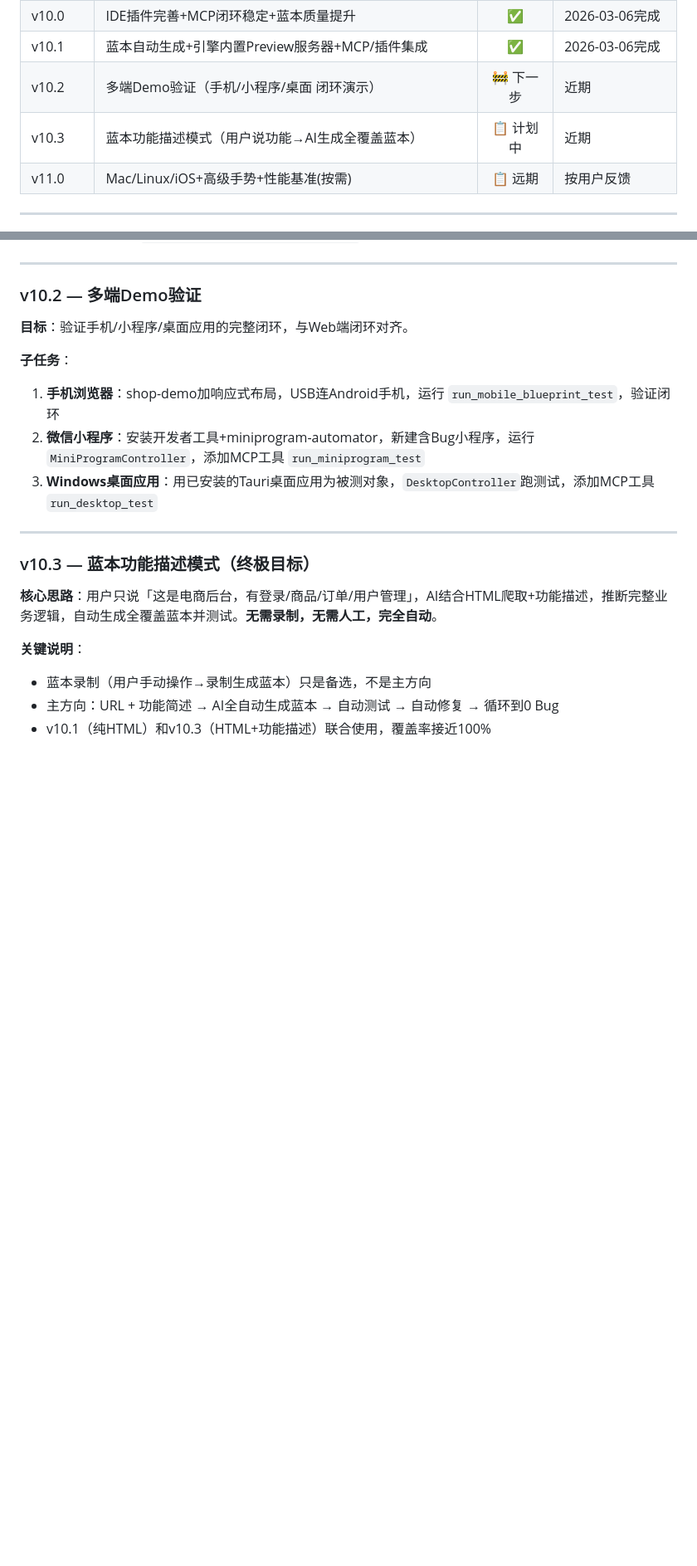
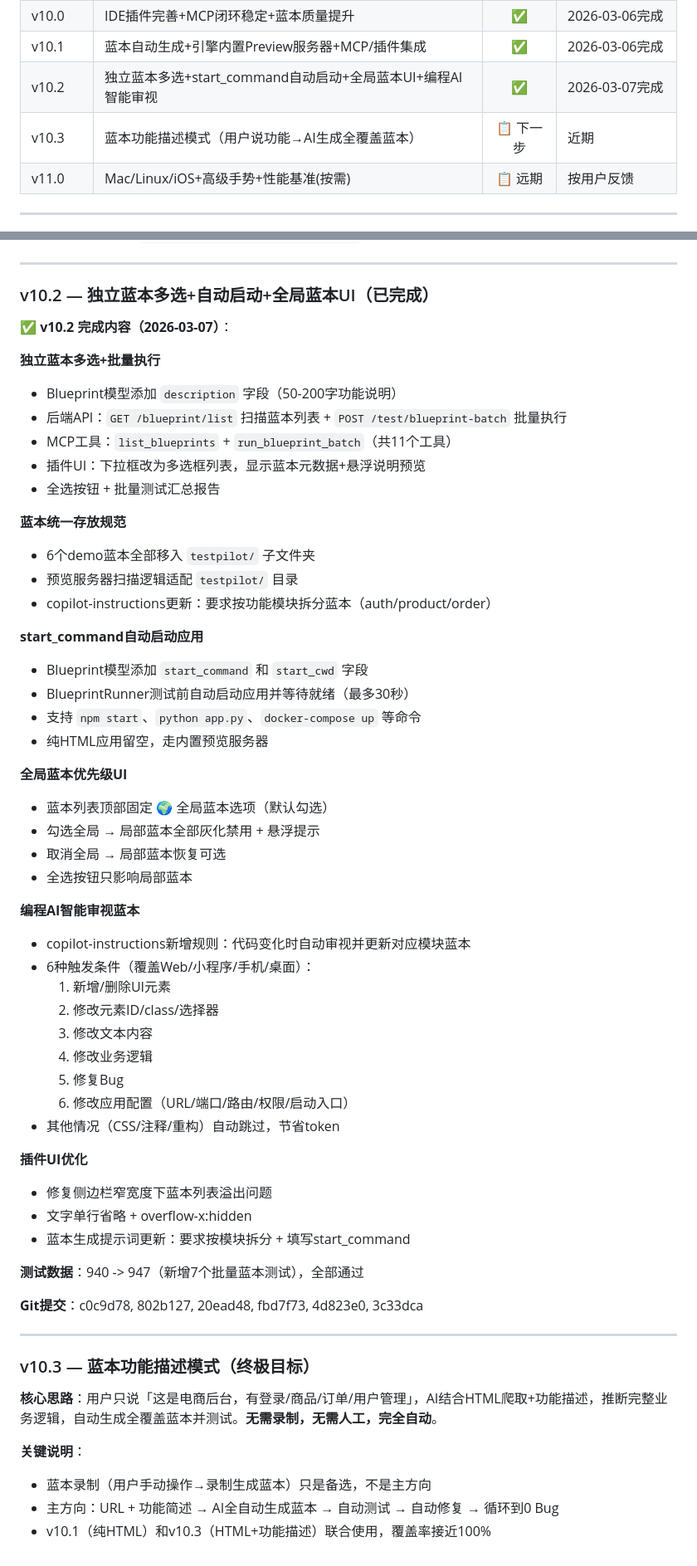
Before and after one commit to zcj220/TestPilotAI, a Markdown page: 项目规划.md, 2 parts joined by grey strips. Shown at 83% size. Drawn GitHub-style; blank space fills up the shorter version.

```diff
--- a/项目规划.md
+++ b/项目规划.md
@@ -1141,8 +1141,8 @@ TestPilot AI 核心引擎（通用，只需写一次）
 | v9.0 | 多端协同测试(协调器+AI扮演+录制回放+一致性+网络模拟+设备池) | ✅ | Phase1-3全部完成 |
 | v10.0 | IDE插件完善+MCP闭环稳定+蓝本质量提升 | ✅ | 2026-03-06完成 |
 | v10.1 | 蓝本自动生成+引擎内置Preview服务器+MCP/插件集成 | ✅ | 2026-03-06完成 |
-| v10.2 | 多端Demo验证（手机/小程序/桌面 闭环演示） | 🚧 下一步 | 近期 |
-| v10.3 | 蓝本功能描述模式（用户说功能→AI生成全覆盖蓝本） | 📋 计划中 | 近期 |
+| v10.2 | 独立蓝本多选+start_command自动启动+全局蓝本UI+编程AI智能审视 | ✅ | 2026-03-07完成 |
+| v10.3 | 蓝本功能描述模式（用户说功能→AI生成全覆盖蓝本） | 📋 下一步 | 近期 |
 | v11.0 | Mac/Linux/iOS+高级手势+性能基准(按需) | 📋 远期 | 按用户反馈 |
 
 ---
@@ -1181,14 +1181,53 @@ TestPilot AI 核心引擎（通用，只需写一次）
 
 ---
 
-### v10.2 — 多端Demo验证
+### v10.2 — 独立蓝本多选+自动启动+全局蓝本UI（已完成）
 
-**目标**：验证手机/小程序/桌面应用的完整闭环，与Web端闭环对齐。
+**✅ v10.2 完成内容（2026-03-07）**：
 
-**子任务**：
-1. **手机浏览器**：shop-demo加响应式布局，USB连Android手机，运行 `run_mobile_blueprint_test`，验证闭环
-2. **微信小程序**：安装开发者工具+miniprogram-automator，新建含Bug小程序，运行 `MiniProgramController`，添加MCP工具 `run_miniprogram_test`
-3. **Windows桌面应用**：用已安装的Tauri桌面应用为被测对象，`DesktopController`跑测试，添加MCP工具 `run_desktop_test`
+**独立蓝本多选+批量执行**
+- Blueprint模型添加 `description` 字段（50-200字功能说明）
+- 后端API：`GET /blueprint/list` 扫描蓝本列表 + `POST /test/blueprint-batch` 批量执行
+- MCP工具：`list_blueprints` + `run_blueprint_batch`（共11个工具）
+- 插件UI：下拉框改为多选框列表，显示蓝本元数据+悬浮说明预览
+- 全选按钮 + 批量测试汇总报告
+
+**蓝本统一存放规范**
+- 6个demo蓝本全部移入 `testpilot/` 子文件夹
+- 预览服务器扫描逻辑适配 `testpilot/` 目录
+- copilot-instructions更新：要求按功能模块拆分蓝本（auth/product/order）
+
+**start_command自动启动应用**
+- Blueprint模型添加 `start_command` 和 `start_cwd` 字段
+- BlueprintRunner测试前自动启动应用并等待就绪（最多30秒）
+- 支持 `npm start`、`python app.py`、`docker-compose up` 等命令
+- 纯HTML应用留空，走内置预览服务器
+
+**全局蓝本优先级UI**
+- 蓝本列表顶部固定 🌍 全局蓝本选项（默认勾选）
+- 勾选全局 → 局部蓝本全部灰化禁用 + 悬浮提示
+- 取消全局 → 局部蓝本恢复可选
+- 全选按钮只影响局部蓝本
+
+**编程AI智能审视蓝本**
+- copilot-instructions新增规则：代码变化时自动审视并更新对应模块蓝本
+- 6种触发条件（覆盖Web/小程序/手机/桌面）：
+  1. 新增/删除UI元素
+  2. 修改元素ID/class/选择器
+  3. 修改文本内容
+  4. 修改业务逻辑
+  5. 修复Bug
+  6. 修改应用配置（URL/端口/路由/权限/启动入口）
+- 其他情况（CSS/注释/重构）自动跳过，节省token
+
+**插件UI优化**
+- 修复侧边栏窄宽度下蓝本列表溢出问题
+- 文字单行省略 + overflow-x:hidden
+- 蓝本生成提示词更新：要求按模块拆分 + 填写start_command
+
+**测试数据**：940 -> 947（新增7个批量蓝本测试），全部通过
+
+**Git提交**：c0c9d78, 802b127, 20ead48, fbd7f73, 4d823e0, 3c33dca
 
 ---
 
```
Also changed, not shown: other parts of 项目规划.md (+1 -1 lines), 开发备忘录.md (+53 -33 lines).
